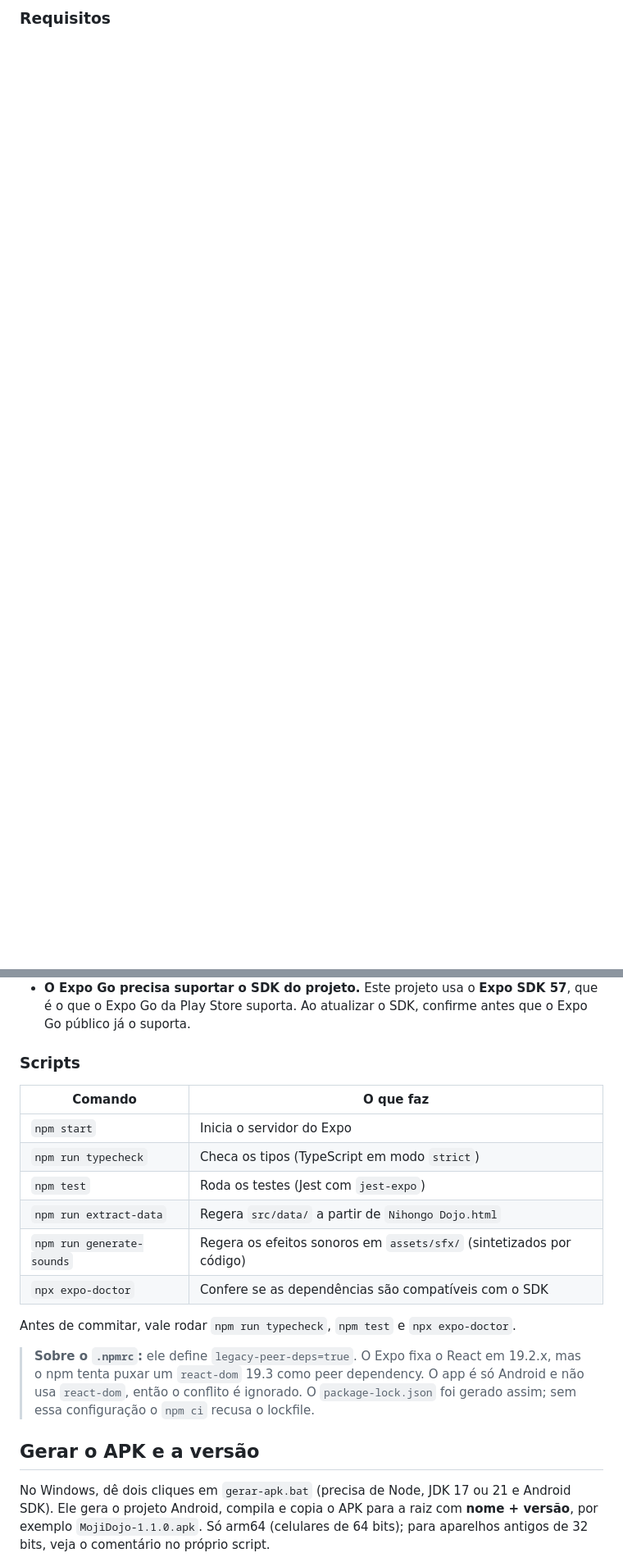
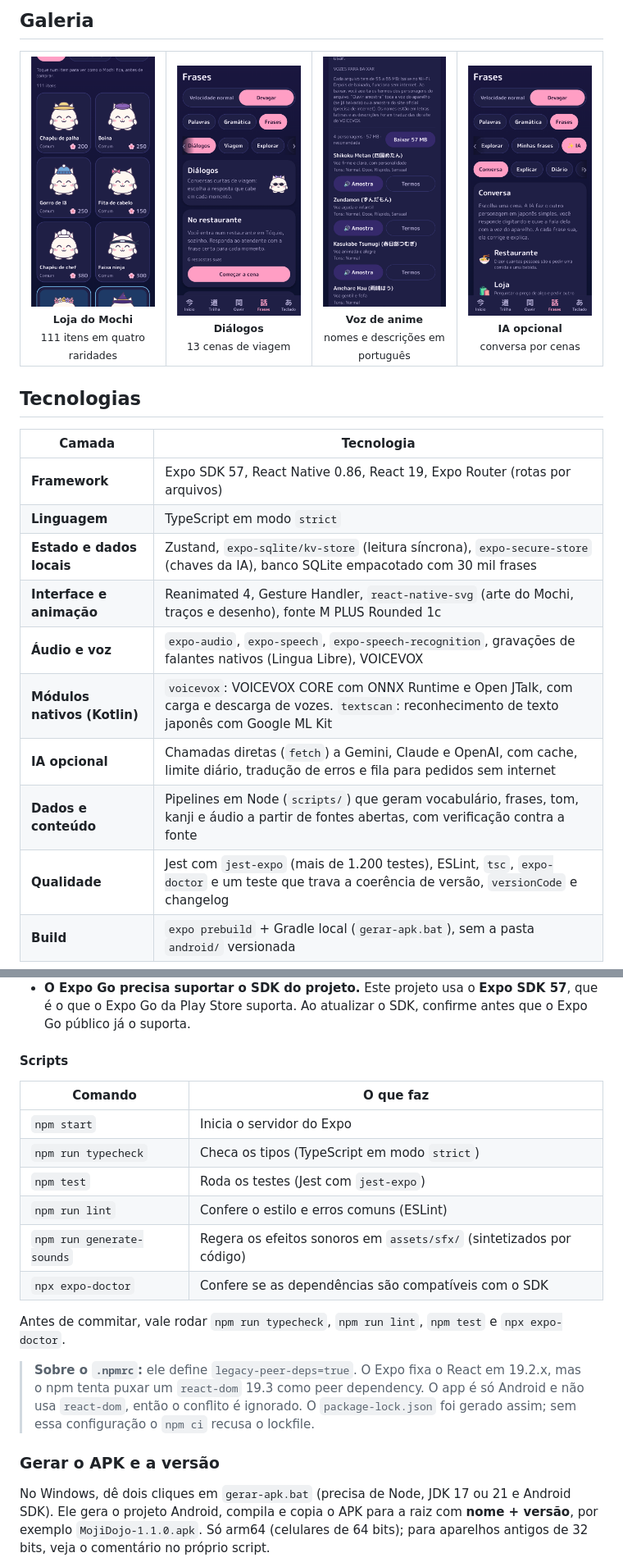
Before and after one commit to EdineiMZ/Moji-Dojo, a Markdown page: README.md, 2 parts joined by grey strips. Shown at 82% size. GitHub-like rendering; pictures changed too: docs/screenshots/dialogos.png (added), docs/screenshots/ia-conversa.png (added), docs/screenshots/loja.png (added); blank space fills up the shorter version.

```diff
--- a/README.md
+++ b/README.md
@@ -48,2 +91,27 @@ O app tem cinco abas (**Início, Trilha, Ouvir, Frases, Teclado**) e uma tela de
 
-### Requisitos
+## Galeria
+
+<table>
+  <tr>
+    <td align="center" width="25%"><img src="docs/screenshots/loja.png" alt="Loja do Mochi com 111 itens e raridades"><br><sub><b>Loja do Mochi</b><br>111 itens em quatro raridades</sub></td>
+    <td align="center" width="25%"><img src="docs/screenshots/dialogos.png" alt="Diálogos de viagem"><br><sub><b>Diálogos</b><br>13 cenas de viagem</sub></td>
+    <td align="center" width="25%"><img src="docs/screenshots/voz-de-anime.png" alt="Lista de vozes de anime traduzida"><br><sub><b>Voz de anime</b><br>nomes e descrições em português</sub></td>
+    <td align="center" width="25%"><img src="docs/screenshots/ia-conversa.png" alt="Conversa por cenas com a IA"><br><sub><b>IA opcional</b><br>conversa por cenas</sub></td>
+  </tr>
+</table>
+
+## Tecnologias
+
+| Camada | Tecnologia |
+| --- | --- |
+| **Framework** | Expo SDK 57, React Native 0.86, React 19, Expo Router (rotas por arquivos) |
+| **Linguagem** | TypeScript em modo `strict` |
+| **Estado e dados locais** | Zustand, `expo-sqlite/kv-store` (leitura síncrona), `expo-secure-store` (chaves da IA), banco SQLite empacotado com 30 mil frases |
+| **Interface e animação** | Reanimated 4, Gesture Handler, `react-native-svg` (arte do Mochi, traços e desenho), fonte M PLUS Rounded 1c |
+| **Áudio e voz** | `expo-audio`, `expo-speech`, `expo-speech-recognition`, gravações de falantes nativos (Lingua Libre), VOICEVOX |
+| **Módulos nativos (Kotlin)** | `voicevox`: VOICEVOX CORE com ONNX Runtime e Open JTalk, com carga e descarga de vozes. `textscan`: reconhecimento de texto japonês com Google ML Kit |
+| **IA opcional** | Chamadas diretas (`fetch`) a Gemini, Claude e OpenAI, com cache, limite diário, tradução de erros e fila para pedidos sem internet |
+| **Dados e conteúdo** | Pipelines em Node (`scripts/`) que geram vocabulário, frases, tom, kanji e áudio a partir de fontes abertas, com verificação contra a fonte |
+| **Qualidade** | Jest com `jest-expo` (mais de 1.200 testes), ESLint, `tsc`, `expo-doctor` e um teste que trava a coerência de versão, `versionCode` e changelog |
+| **Build** | `expo prebuild` + Gradle local (`gerar-apk.bat`), sem a pasta `android/` versionada |
+
@@ -65,22 +152,22 @@ No Expo Go, escaneie o QR code mostrado no terminal. Se o QR não funcionar, use
 - Se o celular não conectar, o Firewall do Windows costuma estar bloqueando a porta 8081 para a rede privada.
 - **O Expo Go precisa suportar o SDK do projeto.** Este projeto usa o **Expo SDK 57**, que é o que o Expo Go da Play Store suporta. Ao atualizar o SDK, confirme antes que o Expo Go público já o suporta.
 
-### Scripts
+#### Scripts
 
 | Comando | O que faz |
 |---|---|
 | `npm start` | Inicia o servidor do Expo |
 | `npm run typecheck` | Checa os tipos (TypeScript em modo `strict`) |
 | `npm test` | Roda os testes (Jest com `jest-expo`) |
-| `npm run extract-data` | Regera `src/data/` a partir de `Nihongo Dojo.html` |
+| `npm run lint` | Confere o estilo e erros comuns (ESLint) |
 | `npm run generate-sounds` | Regera os efeitos sonoros em `assets/sfx/` (sintetizados por código) |
 | `npx expo-doctor` | Confere se as dependências são compatíveis com o SDK |
 
-Antes de commitar, vale rodar `npm run typecheck`, `npm test` e `npx expo-doctor`.
+Antes de commitar, vale rodar `npm run typecheck`, `npm run lint`, `npm test` e `npx expo-doctor`.
 
 > **Sobre o `.npmrc`:** ele define `legacy-peer-deps=true`. O Expo fixa o React em 19.2.x, mas o npm tenta puxar um `react-dom` 19.3 como peer dependency. O app é só Android e não usa `react-dom`, então o conflito é ignorado. O `package-lock.json` foi gerado assim; sem essa configuração o `npm ci` recusa o lockfile.
 
-## Gerar o APK e a versão
+### Gerar o APK e a versão
 
 No Windows, dê dois cliques em `gerar-apk.bat` (precisa de Node, JDK 17 ou 21 e Android SDK). Ele gera o projeto Android, compila e copia o APK para a raiz com **nome + versão**, por exemplo `MojiDojo-1.1.0.apk`. Só arm64 (celulares de 64 bits); para aparelhos antigos de 32 bits, veja o comentário no próprio script.
 
```
Also changed, not shown: other parts of README.md (+114 -147 lines), NOTICE.md (added, +33 -0 lines), ROADMAP.md (added, +165 -0 lines), docs/ARQUITETURA.md (added, +113 -0 lines), docs/roadmap-historico.md (+3 -1 lines), docs/screenshots/hero.png (added), 1 other file.
